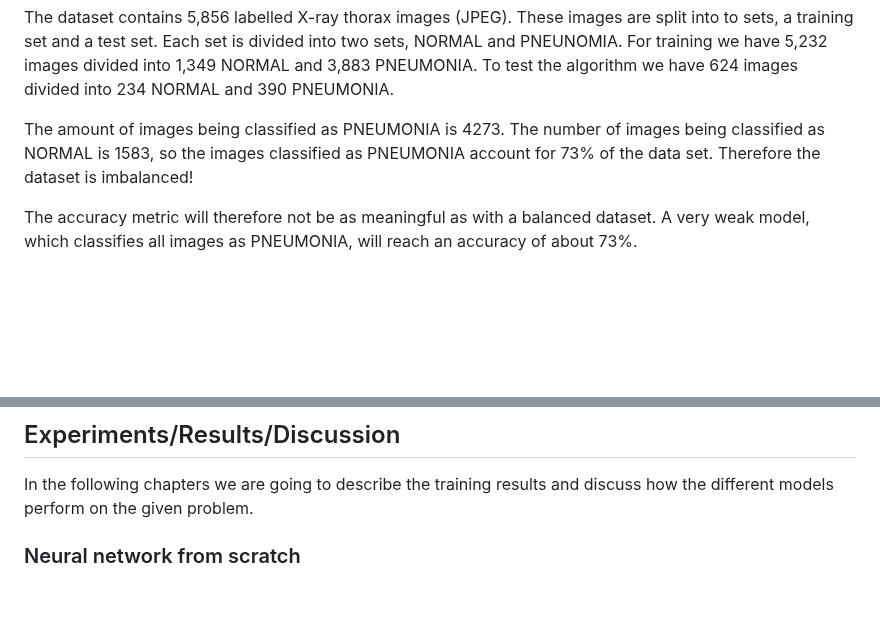
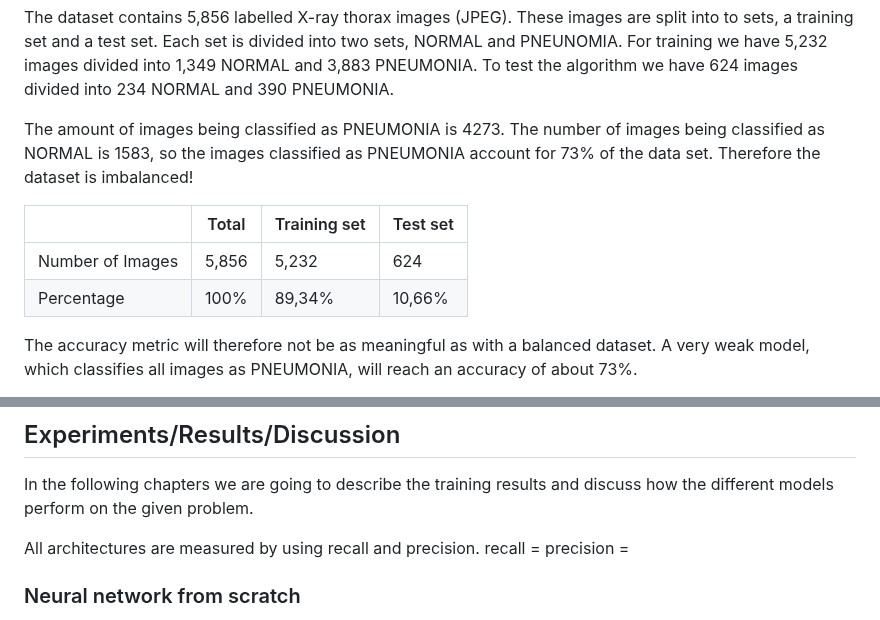
Before and after one commit to leeeaaa/PneumoniaDetection, a Markdown page: README.md, 2 parts joined by grey strips. GitHub-like rendering; blank space fills up the shorter version.

```diff
--- a/README.md
+++ b/README.md
@@ -48,6 +48,11 @@ The X-ray images are from patients aged one to five from Guangzhou Women and Chi
 The dataset contains 5,856 labelled X-ray thorax images (JPEG). These images are split into to sets, a training set and a test set. Each set is divided into two sets, NORMAL and PNEUNOMIA. For training we have 5,232 images divided into 1,349 NORMAL and 3,883 PNEUMONIA. To test the algorithm we have 624 images divided into 234 NORMAL and 390 PNEUMONIA.
 
 The amount of images being classified as PNEUMONIA is 4273. The number of images being classified as NORMAL is 1583, so the images classified as PNEUMONIA account for 73% of the data set. Therefore the dataset is imbalanced!
+
+|                  | Total | Training set | Test set |
+| ---------------- | ----- | ------------ | -------- |
+| Number of Images | 5,856 | 5,232        | 624      |
+| Percentage       | 100%  | 89,34%       | 10,66%   |
 
 The accuracy metric will therefore not be as meaningful as with a balanced dataset.
 A very weak model, which classifies all images as PNEUMONIA, will reach an accuracy of about 73%.
@@ -147,6 +152,10 @@ The CNN uses the same dataset, optimizer and callbacks as the NN described above
 
 In the following chapters we are going to describe the training results and discuss how the different models perform on the given problem.
 
+All architectures are measured by using recall and precision.
+recall =
+precision =
+
 ### Neural network from scratch
 
 We trained the model with a lot of different parameter combinations and layer sizes, but we always had the problem of overfitting. We tried to work against the overfitting by adding regularization which did not bring the desired effect. We measured the performance of the model by accuracy, precision and recall. To show some different NN architectures and their results we created a comparison. The comparison can be found in an extra file (assets/trainingResults/from_scratch_nn/AllTraininResults.pdf). For each NN architecture we trained three times to cover the cases: no regularization, L2 regularization and dropout.
```
